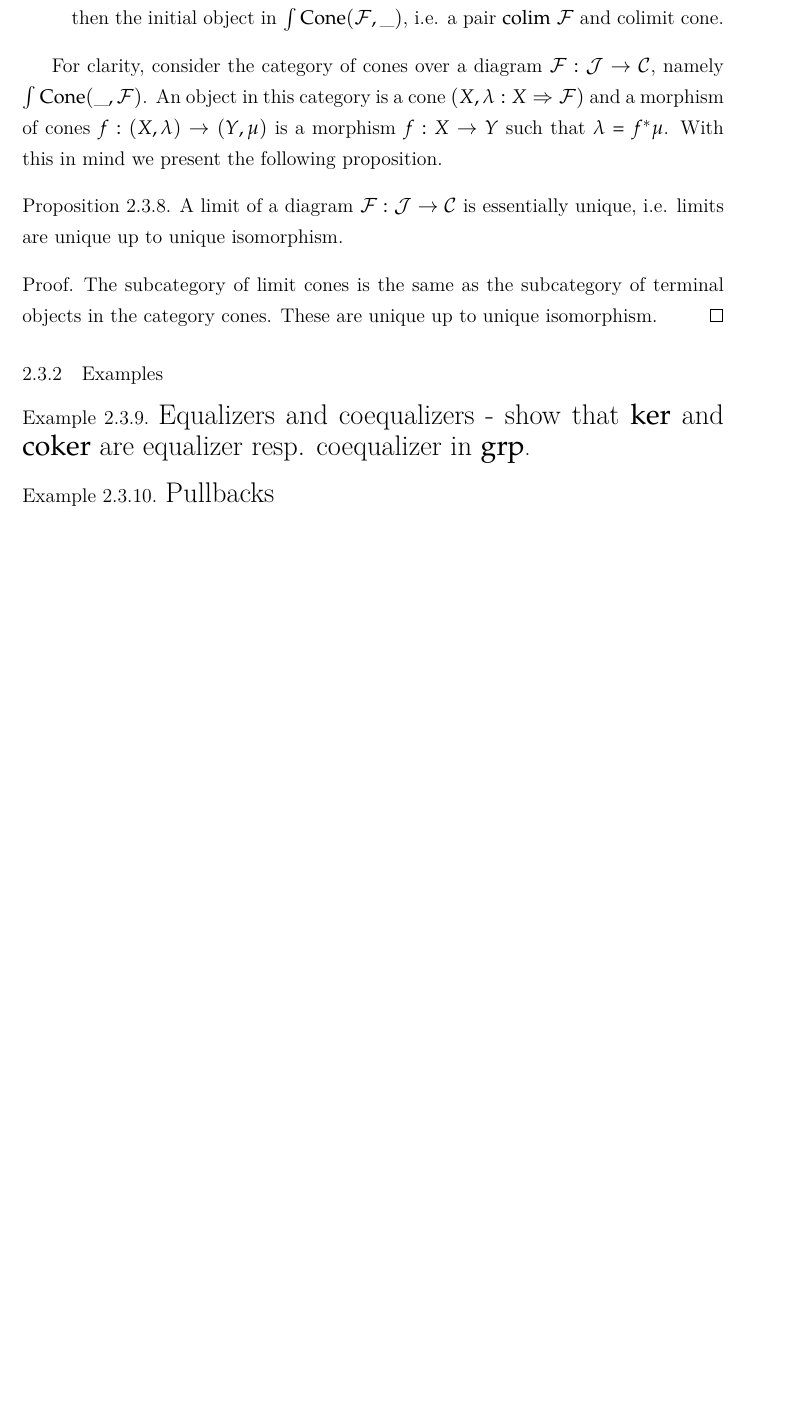
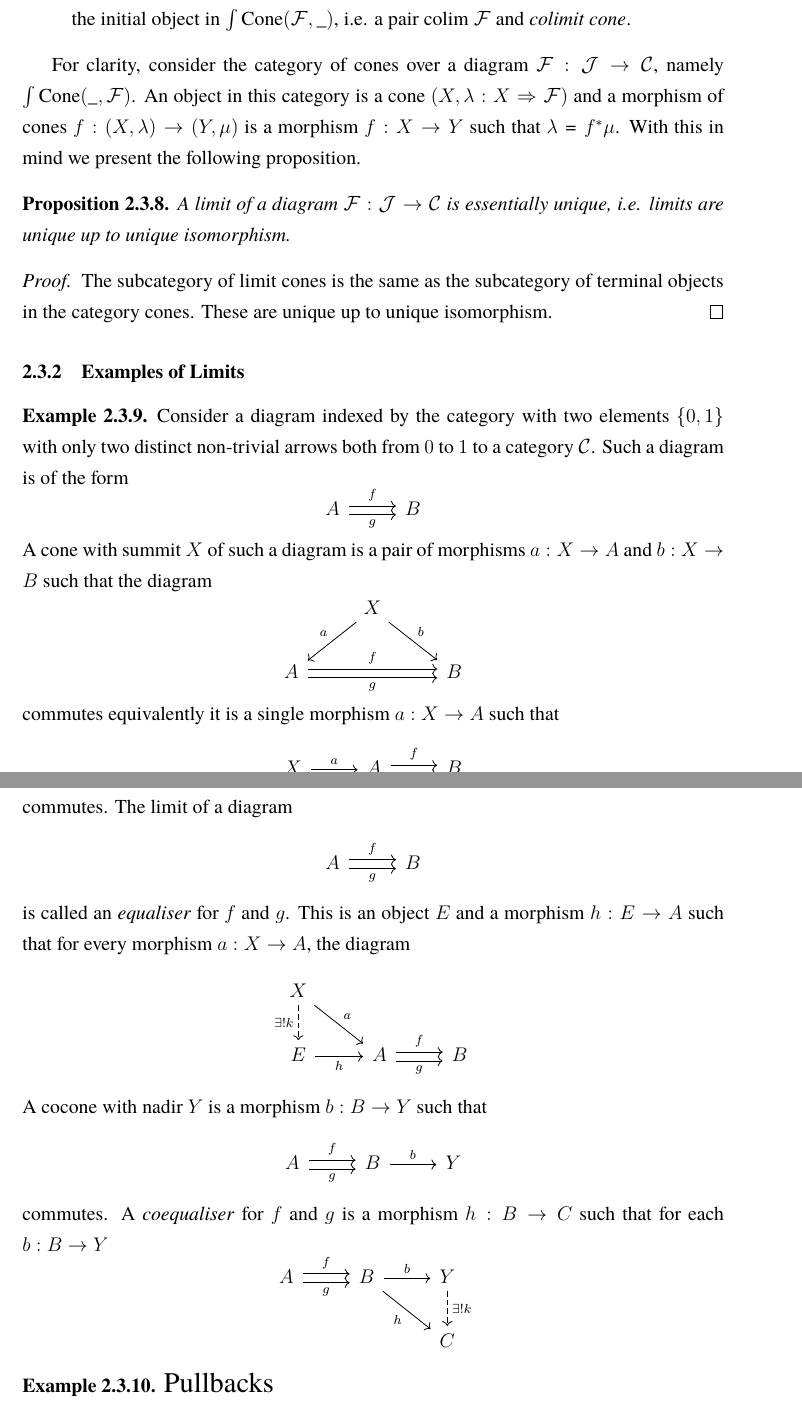
Before and after one commit to EyYoHomeBoy/algebraic-geometry-notes, a LaTeX document (main.tex, which reads content/ch2.tex, content/ch8.tex, preamble.tex): part of page 95 of 400 before the commit and two parts of pages 94 and 95 of 400 after it, the two joined at a grey line, cut so that both start at the same text, the shorter picture padded with empty space. Compiled offline with XeLaTeX.

Commit message:
wrote about equalisers

```diff
--- a/content/ch2.tex
+++ b/content/ch2.tex
@@ -2210,9 +2210,53 @@ For clarity, consider the category of cones over a diagram $\pazocal{F}:\pazocal
 \begin{proof}
     The subcategory of limit cones is the same as the subcategory of terminal objects in the category cones. These are unique up to unique isomorphism.
 \end{proof}
-\subsubsection{Examples}
-\begin{example}
-    {\Large Equalizers and coequalizers - show that $\ker$ and $\mathrm{coker}$ are equalizer resp. coequalizer in $\mathrm{grp}$}.
+\subsubsection{Examples of Limits}
+\begin{example}\label{EqualisersAndCoequalisers}
+    Consider a diagram indexed by the category with two elements $\{0,1\}$ with only two distinct non-trivial arrows both from $0$ to $1$ to a category $\pazocal{C}$. Such a diagram is of the form
+    $$
+        \begin{tikzcd}
+            A \arrow[r,"f", shift left = 0.5ex] \arrow[r,"g", shift right = 0.5ex,swap] & B
+        \end{tikzcd}
+    $$
+    A cone with summit $X$ of such a diagram is a pair of morphisms $a:X\rightarrow A$ and $b: X\rightarrow B$ such that the diagram
+    $$
+        \begin{tikzcd}
+            & X \arrow[ld,"a",swap] \arrow[rd, "b"] \\
+            A \arrow[rr,"f",shift left =0.5ex] \arrow[rr,"g",shift right =0.5ex,swap] && B
+        \end{tikzcd}
+    $$
+    commutes equivalently it is a single morphism $a: X\rightarrow A$ such that
+    $$
+        \begin{tikzcd}
+            X \arrow[r,"a"] & A\arrow[r,"f",shift left=0.5ex] \arrow[r,"g", shift right=0.5ex, swap] & B
+        \end{tikzcd}
+    $$
+    commutes. The limit of a diagram
+    $$
+        \begin{tikzcd}
+            A \arrow[r,"f",shift left=0.5ex] \arrow[r,"g", shift right=0.5ex, swap] & B
+        \end{tikzcd}
+    $$
+    is called an \emph{equaliser} for $f$ and $g$. This is an object $E$ and a morphism $h: E\rightarrow A$ such that for every morphism $a:X\rightarrow A$, the diagram
+    $$
+        \begin{tikzcd}
+            X \arrow[rd,"a"]\arrow[d, dashrightarrow, "\exists! k", swap] \\
+            E \arrow[r,"h", swap] & A \arrow[r,"f",shift left=0.5ex] \arrow[r,"g", shift right=0.5ex, swap] & B
+        \end{tikzcd}
+    $$
+    A cocone with nadir $Y$ is a morphism $b : B \rightarrow Y$ such that
+    $$
+        \begin{tikzcd}
+            A \arrow[r,"f",shift left=0.5ex] \arrow[r,"g", shift right=0.5ex, swap] & B \arrow[r,"b"] & Y
+        \end{tikzcd}
+    $$
+    commutes. A \emph{coequaliser} for $f$ and $g$ is a morphism $h : B\rightarrow C$ such that for each $b : B\rightarrow Y$
+    $$
+        \begin{tikzcd}
+            A \arrow[r,"f",shift left=0.5ex] \arrow[r,"g", shift right=0.5ex, swap] & B \arrow[r, "b"] \arrow[rd, "h", swap] & Y \arrow[d,"\exists! k", dashrightarrow] \\
+            && C
+        \end{tikzcd}
+    $$
 \end{example}
 \begin{example}
     {\Large Pullbacks}
--- a/content/ch8.tex
+++ b/content/ch8.tex
@@ -201 +200,2 @@ Recall from \ref{DirectLimits} the definition of a direct limit. We shall constr
+    $$([s]_P)(Q) = [t]_Q.$$
     Given $U\subset V$ we define $\varphi_UV : \pazocal{F}^{+}(V)\rightarrow \pazocal{F}^{+}(U)$ to be given by restriction. It thus readily follows that $\pazocal{F}^{+}$ is a sheaf. We have a natural transformation
@@ -204,0 +208 @@ Recall from \ref{DirectLimits} the definition of a direct limit. We shall constr
+        \Psi: \pazocal{F}^{+} \Rightarrow \pazocal{G}
@@ -207,3 +218,7 @@ Recall from \ref{DirectLimits} the definition of a direct limit. We shall constr
+            \pazocal{F}^{+} \arrow[r, dashrightarrow] & \pazocal{G}
+        \end{tikzcd}
+    $$
+    commute. Note that $(\pazocal{F}^{+},\Theta)$ is thus the coequalizer two copies of the identity transformation of $\pazocal{F}$ (cf. Example~\ref{EqualisersAndCoequalisers}) which means it is unique up to unique isomorphism.
 \end{proof}
 \begin{remark}
     We call $\pazocal{F}^{+}$ \emph{the sheaf associated with $\pazocal{F}$}
--- a/preamble.tex
+++ b/preamble.tex
@@ -18,7 +18,6 @@
 \usepackage{url}
 
 
-\usepackage{mathpazo}
 
 \DeclareMathSymbol{\jlim}{\mathop}{AMSa}{"3A}
 
```
Also changed, not shown: content/ch1.tex (+2 -2 lines), content/ch8.tex (19 more changed lines).
